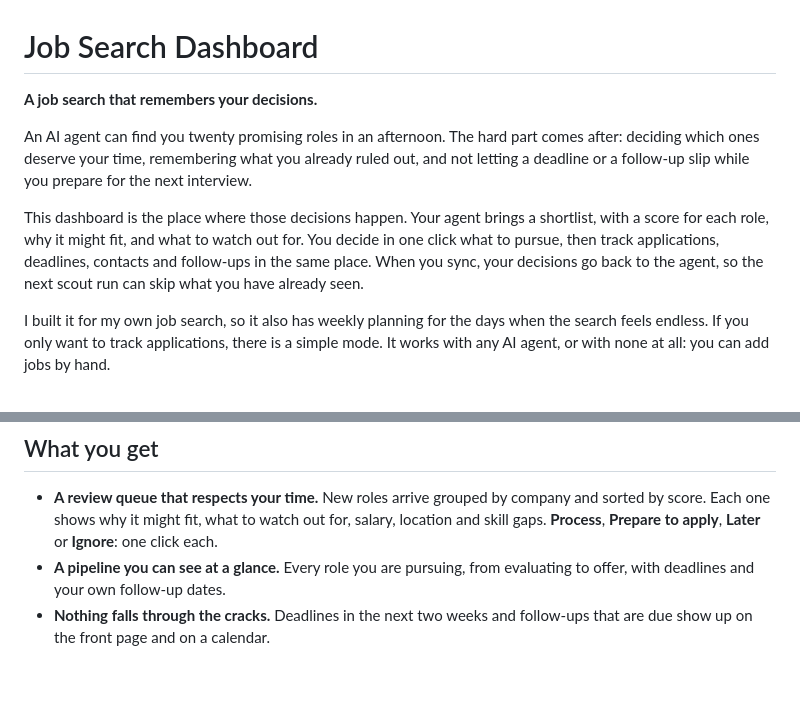
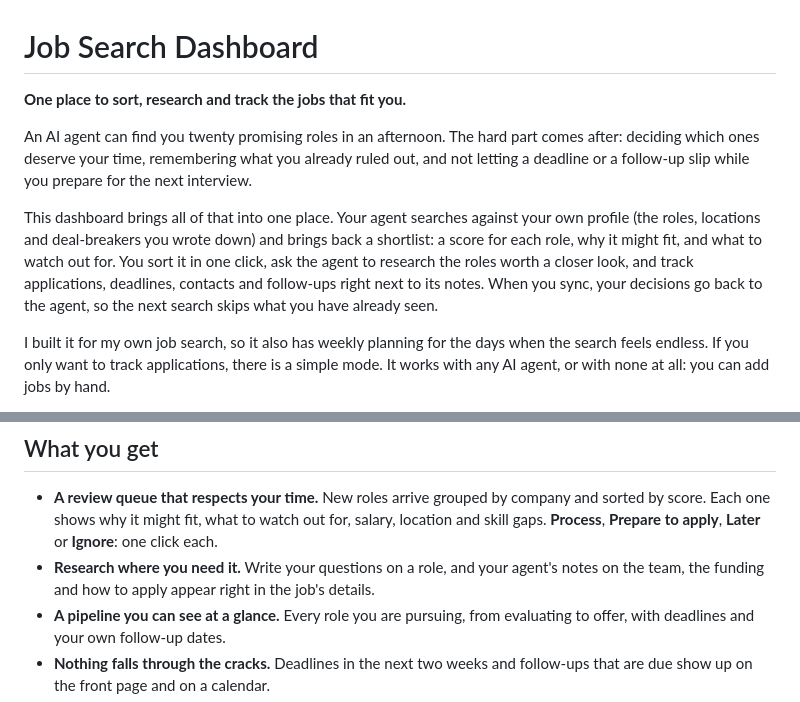
Before and after one commit to FanqiWang/job-search-dashboard, a Markdown page: README.md, 2 parts joined by grey strips. GitHub-like rendering; blank space fills up the shorter version.

Commit message:
Lead the README with the all-in-one pitch
New tagline: one place to sort, research and track the jobs that fit you.
The intro now says the agent searches against your own profile, and a new
'Research where you need it' point covers the research notes.

Co-Authored-By: Claude Opus 5.5 <noreply@anthropic.com>
Claude-Session: https://claude.ai/code/session_01Ku5LDDDahqCsLxXsd1GQG1

```diff
--- a/README.md
+++ b/README.md
@@ -1,10 +1,10 @@
 # Job Search Dashboard
 
-**A job search that remembers your decisions.**
+**One place to sort, research and track the jobs that fit you.**
 
 An AI agent can find you twenty promising roles in an afternoon. The hard part comes after: deciding which ones deserve your time, remembering what you already ruled out, and not letting a deadline or a follow-up slip while you prepare for the next interview.
 
-This dashboard is the place where those decisions happen. Your agent brings a shortlist, with a score for each role, why it might fit, and what to watch out for. You decide in one click what to pursue, then track applications, deadlines, contacts and follow-ups in the same place. When you sync, your decisions go back to the agent, so the next scout run can skip what you have already seen.
+This dashboard brings all of that into one place. Your agent searches against your own profile (the roles, locations and deal-breakers you wrote down) and brings back a shortlist: a score for each role, why it might fit, and what to watch out for. You sort it in one click, ask the agent to research the roles worth a closer look, and track applications, deadlines, contacts and follow-ups right next to its notes. When you sync, your decisions go back to the agent, so the next search skips what you have already seen.
 
 I built it for my own job search, so it also has weekly planning for the days when the search feels endless. If you only want to track applications, there is a simple mode. It works with any AI agent, or with none at all: you can add jobs by hand.
 
@@ -19,6 +19,7 @@ It runs on your computer. No account, no server to host, nothing to install for
 ## What you get
 
 - **A review queue that respects your time.** New roles arrive grouped by company and sorted by score. Each one shows why it might fit, what to watch out for, salary, location and skill gaps. **Process**, **Prepare to apply**, **Later** or **Ignore**: one click each.
+- **Research where you need it.** Write your questions on a role, and your agent's notes on the team, the funding and how to apply appear right in the job's details.
 - **A pipeline you can see at a glance.** Every role you are pursuing, from evaluating to offer, with deadlines and your own follow-up dates.
 - **Nothing falls through the cracks.** Deadlines in the next two weeks and follow-ups that are due show up on the front page and on a calendar.
 - **A memory across searches.** Your decisions are recorded in a ledger, so a role you passed on last month does not come back next week.
```
